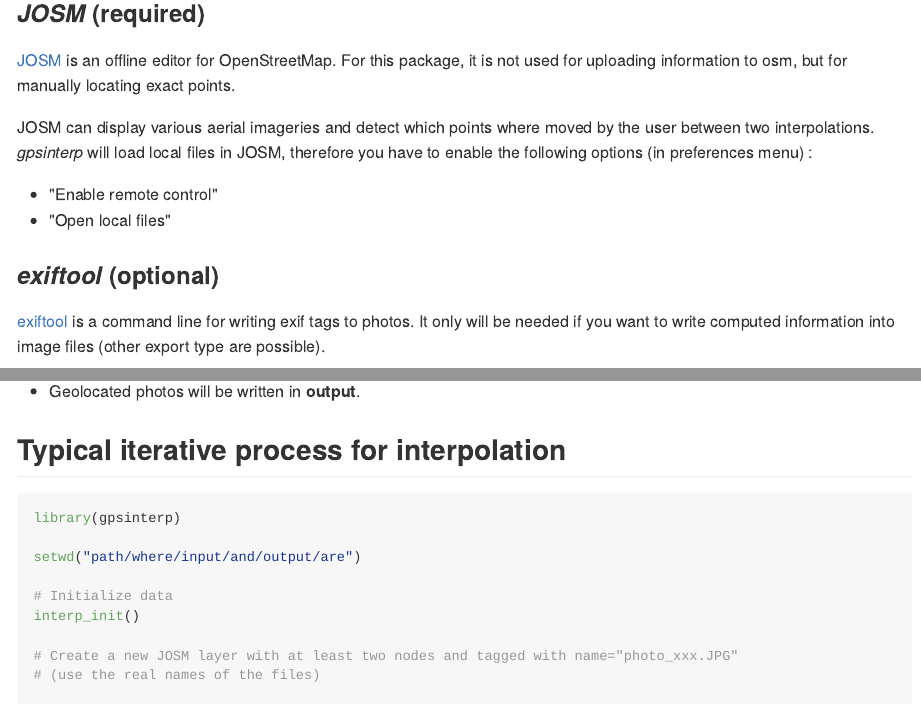
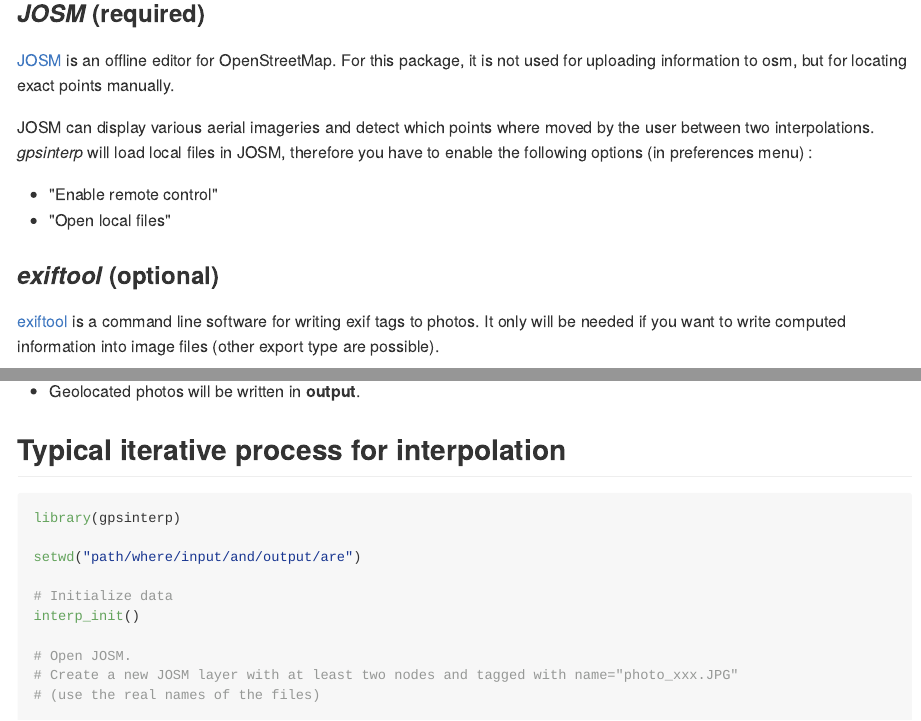
Before and after one commit to py-b/gpsinterp, an R Markdown document (README.Rmd): the page in a window 1100 px wide, from 570 px down, and a second part further down, joined at a grey line. The pictures show the output file README.md that the author committed with the source, drawn offline in the style of GitHub; long lines of code are wrapped.

Commit message:
fix README

```diff
--- a/README.Rmd
+++ b/README.Rmd
@@ -33,7 +33,7 @@
 
 ### _JOSM_ (required)
 
-[JOSM](http://josm.openstreetmap.de) is an offline editor for OpenStreetMap. For this package, it is not used for uploading information to osm, but for manually locating exact points.
+[JOSM](http://josm.openstreetmap.de) is an offline editor for OpenStreetMap. For this package, it is not used for uploading information to osm, but for locating exact points manually.
 
 JOSM can display various aerial imageries and detect which points where moved by the user between two interpolations. *gpsinterp* will load local files in JOSM, therefore you have to enable the following options (in preferences menu) :
 
@@ -42,7 +42,7 @@
 
 ### _exiftool_ (optional)
 
-[exiftool](http://sno.phy.queensu.ca/~phil/exiftool/) is a command line for writing exif tags to photos. It only will be needed if you want to write computed information into
+[exiftool](http://sno.phy.queensu.ca/~phil/exiftool/) is a command line software for writing exif tags to photos. It only will be needed if you want to write computed information into
 image files (other export type are possible).
 
 On Linux, you can install exiftool with : ``sudo apt install libimage-exiftool-perl``
@@ -77,6 +77,7 @@
 # Initialize data
 interp_init()
 
+# Open JOSM.
 # Create a new JOSM layer with at least two nodes and tagged with name="photo_xxx.JPG"
 # (use the real names of the files)
 
```
Also changed, not shown: README.md.
